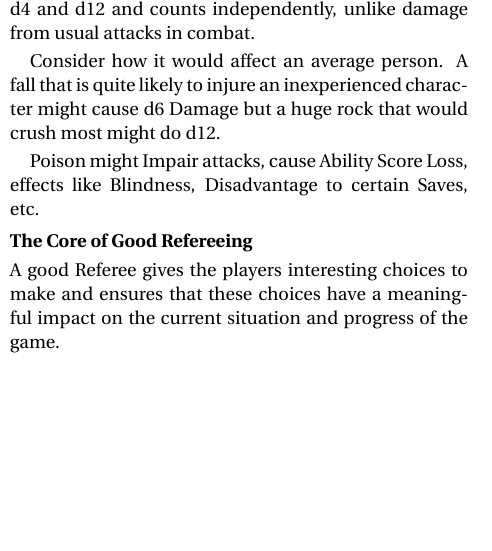
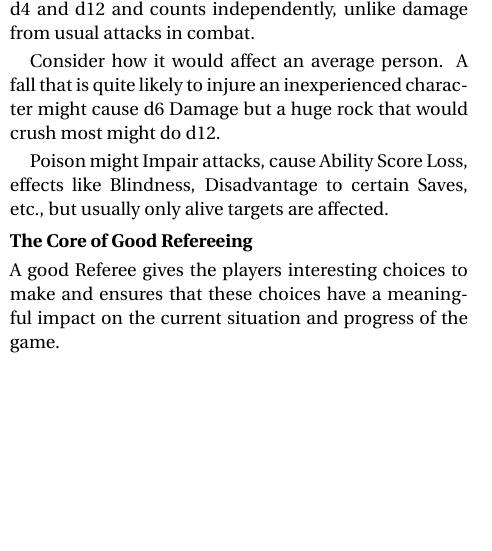
Before and after one commit to Vladar4/itdr, a LaTeX document (part5.tex): part of one column of the page, cut so that both start at the same text. Compiled offline with pdfLaTeX.

Commit message:
part5: note on poison targets

```diff
--- a/part5.tex
+++ b/part5.tex
@@ -59,7 +59,7 @@ Damage from falling rocks, explosions and other sources outside of normal combat
 Consider how it would affect an average person. A fall that is quite likely to injure an inexperienced character might cause d6 Damage but a huge rock that would crush most might do d12.
 
 \index{Poison}
-Poison might Impair attacks, cause Ability Score Loss, effects like Blindness, Disadvantage to certain Saves, etc.
+Poison might Impair attacks, cause Ability Score Loss, effects like Blindness, Disadvantage to certain Saves, etc., but usually only alive targets are affected.
 
 \paragraph{The Core of Good Refereeing}
 \index{Referee}
```
